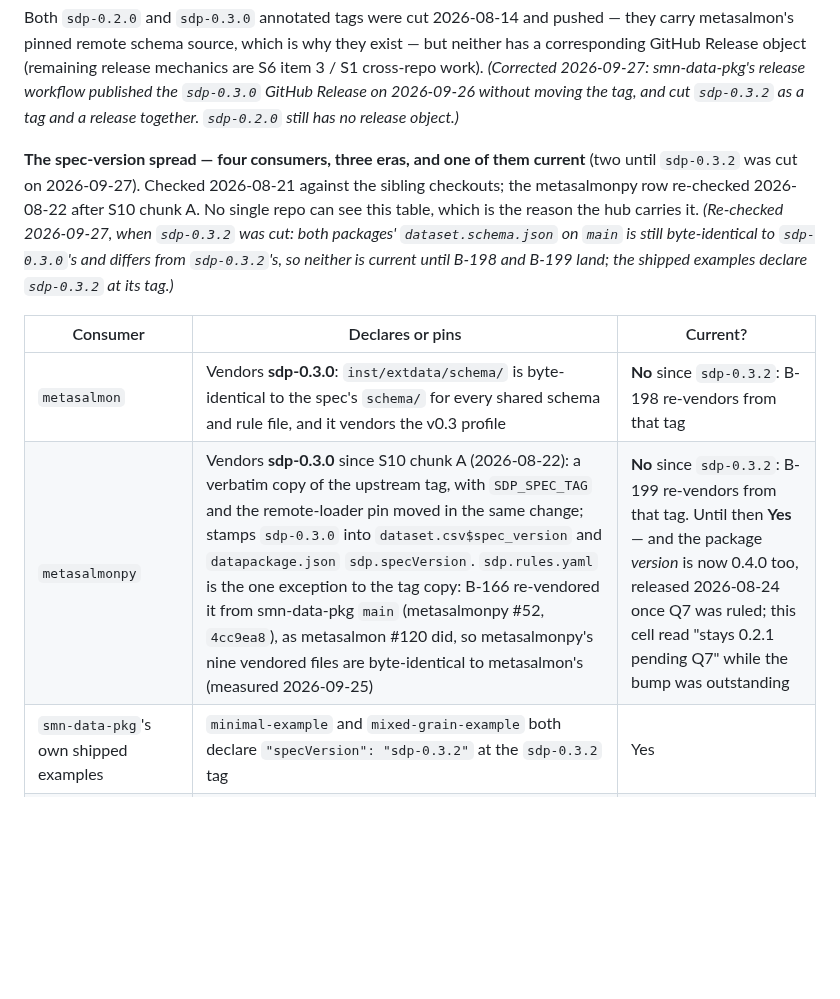
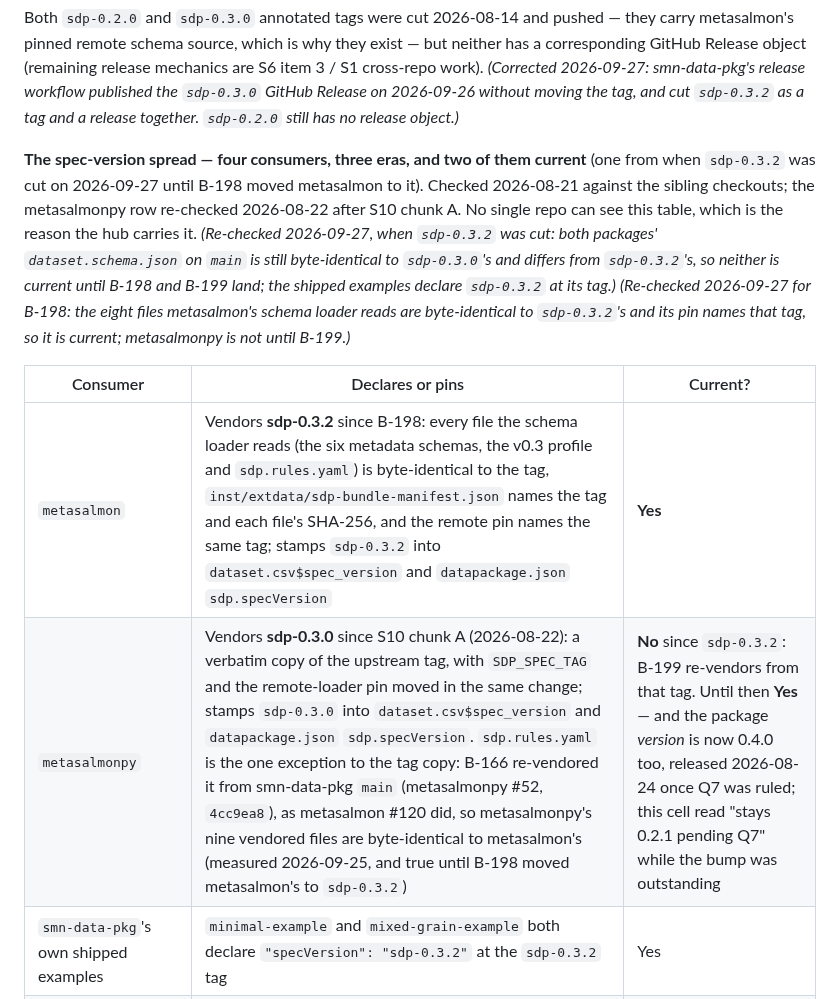
Before and after one commit to salmon-data-mobilization/metasalmon, a Markdown page: knowledge/roadmap.md, the part around the change. GitHub-like rendering; blank space fills up the shorter version.

Commit message:
Release index: metasalmon is current against sdp-0.3.2
#208 marked metasalmon's consumer row "No since sdp-0.3.2: B-198 re-vendors
from that tag". This is that re-vendor, so the row reads Yes, with what makes
it current: every file the loader reads byte-identical to the tag, the
manifest naming it, and the pin on the same tag. The lead's count goes from one
current consumer to two, with a dated re-check note, and metasalmonpy's row
says its "byte-identical to metasalmon's" measurement held until this change.

Co-Authored-By: Claude Opus 5.5 <noreply@anthropic.com>
Claude-Session: https://claude.ai/code/session_01GvKPd1YpcrUYP6D4eMUPvD

```diff
--- a/knowledge/roadmap.md
+++ b/knowledge/roadmap.md
@@ -1082,19 +1082,23 @@ why they exist — but neither has a corresponding GitHub Release object
 `sdp-0.3.2` as a tag and a release together. `sdp-0.2.0` still has no release
 object.)*
 
-**The spec-version spread — four consumers, three eras, and one of them
-current** (two until `sdp-0.3.2` was cut on 2026-09-27). Checked 2026-08-21 against the sibling checkouts; the metasalmonpy
+**The spec-version spread — four consumers, three eras, and two of them
+current** (one from when `sdp-0.3.2` was cut on 2026-09-27 until B-198 moved
+metasalmon to it). Checked 2026-08-21 against the sibling checkouts; the metasalmonpy
 row re-checked 2026-08-22 after S10 chunk A. No single repo can
 see this table, which is the reason the hub carries it.
 *(Re-checked 2026-09-27, when `sdp-0.3.2` was cut: both packages'
 `dataset.schema.json` on `main` is still byte-identical to `sdp-0.3.0`'s and
 differs from `sdp-0.3.2`'s, so neither is current until B-198 and B-199 land;
-the shipped examples declare `sdp-0.3.2` at its tag.)*
+the shipped examples declare `sdp-0.3.2` at its tag.)* *(Re-checked 2026-09-27
+for B-198: the eight files metasalmon's schema loader reads are byte-identical
+to `sdp-0.3.2`'s and its pin names that tag, so it is current; metasalmonpy is not
+until B-199.)*
 
 | Consumer | Declares or pins | Current? |
 |---|---|---|
-| `metasalmon` | Vendors **sdp-0.3.0**: `inst/extdata/schema/` is byte-identical to the spec's `schema/` for every shared schema and rule file, and it vendors the v0.3 profile | **No** since `sdp-0.3.2`: B-198 re-vendors from that tag |
-| `metasalmonpy` | Vendors **sdp-0.3.0** since S10 chunk A (2026-08-22): a verbatim copy of the upstream tag, with `SDP_SPEC_TAG` and the remote-loader pin moved in the same change; stamps `sdp-0.3.0` into `dataset.csv$spec_version` and `datapackage.json` `sdp.specVersion`. `sdp.rules.yaml` is the one exception to the tag copy: B-166 re-vendored it from smn-data-pkg `main` (metasalmonpy #52, `4cc9ea8`), as metasalmon #120 did, so metasalmonpy's nine vendored files are byte-identical to metasalmon's (measured 2026-09-25) | **No** since `sdp-0.3.2`: B-199 re-vendors from that tag. Until then **Yes** — and the package *version* is now 0.4.0 too, released 2026-08-24 once Q7 was ruled; this cell read "stays 0.2.1 pending Q7" while the bump was outstanding |
+| `metasalmon` | Vendors **sdp-0.3.2** since B-198: every file the schema loader reads (the six metadata schemas, the v0.3 profile and `sdp.rules.yaml`) is byte-identical to the tag, `inst/extdata/sdp-bundle-manifest.json` names the tag and each file's SHA-256, and the remote pin names the same tag; stamps `sdp-0.3.2` into `dataset.csv$spec_version` and `datapackage.json` `sdp.specVersion` | **Yes** |
+| `metasalmonpy` | Vendors **sdp-0.3.0** since S10 chunk A (2026-08-22): a verbatim copy of the upstream tag, with `SDP_SPEC_TAG` and the remote-loader pin moved in the same change; stamps `sdp-0.3.0` into `dataset.csv$spec_version` and `datapackage.json` `sdp.specVersion`. `sdp.rules.yaml` is the one exception to the tag copy: B-166 re-vendored it from smn-data-pkg `main` (metasalmonpy #52, `4cc9ea8`), as metasalmon #120 did, so metasalmonpy's nine vendored files are byte-identical to metasalmon's (measured 2026-09-25, and true until B-198 moved metasalmon's to `sdp-0.3.2`) | **No** since `sdp-0.3.2`: B-199 re-vendors from that tag. Until then **Yes** — and the package *version* is now 0.4.0 too, released 2026-08-24 once Q7 was ruled; this cell read "stays 0.2.1 pending Q7" while the bump was outstanding |
 | `smn-data-pkg`'s own shipped examples | `minimal-example` and `mixed-grain-example` both declare `"specVersion": "sdp-0.3.2"` at the `sdp-0.3.2` tag | Yes |
 | the Fraser recipe (`psc-data-transformations`, external) | Pins engine `metasalmon` **0.1.8** at revision `886e01d` | No |
 
```
